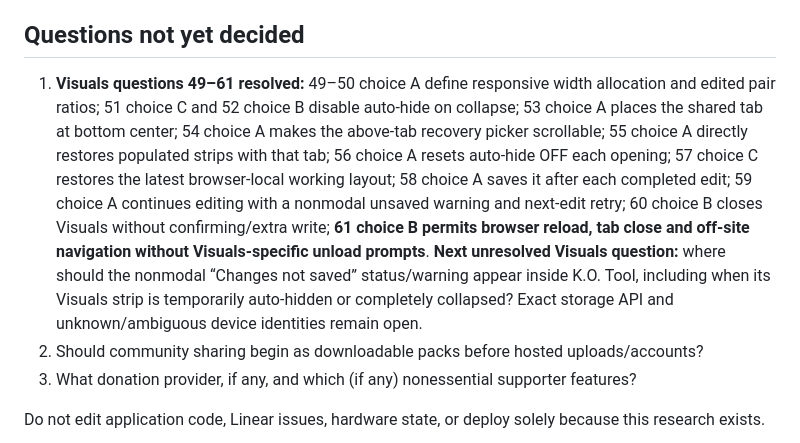
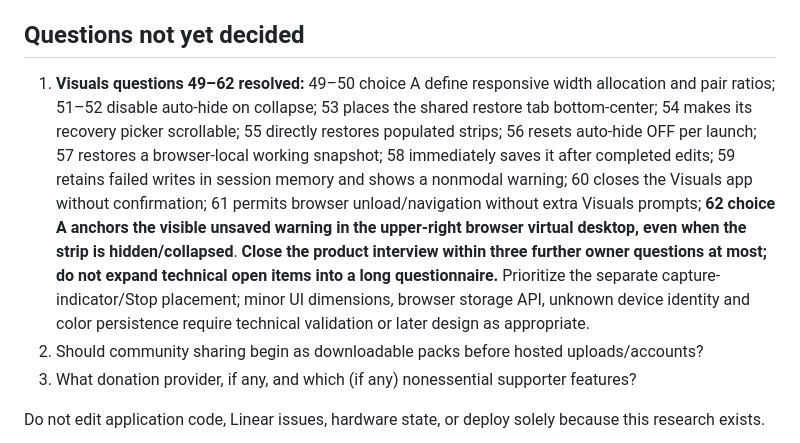
Before and after one commit to Zatumanen/Ko-tool, a Markdown page: docs/PRODUCT_RESEARCH.md, the part around one of its changes. Drawn GitHub-style.

Commit message:
docs(visuals): approve Q62 upper-right persistent unsaved status

```diff
--- a/docs/PRODUCT_RESEARCH.md
+++ b/docs/PRODUCT_RESEARCH.md
@@ -135,7 +136,7 @@ The owner is considering **donations** rather than putting essential functionali
 
 ## Questions not yet decided
 
-1. **Visuals questions 49–61 resolved:** 49–50 choice A define responsive width allocation and edited pair ratios; 51 choice C and 52 choice B disable auto-hide on collapse; 53 choice A places the shared tab at bottom center; 54 choice A makes the above-tab recovery picker scrollable; 55 choice A directly restores populated strips with that tab; 56 choice A resets auto-hide OFF each opening; 57 choice C restores the latest browser-local working layout; 58 choice A saves it after each completed edit; 59 choice A continues editing with a nonmodal unsaved warning and next-edit retry; 60 choice B closes Visuals without confirming/extra write; **61 choice B permits browser reload, tab close and off-site navigation without Visuals-specific unload prompts**. **Next unresolved Visuals question:** where should the nonmodal “Changes not saved” status/warning appear inside K.O. Tool, including when its Visuals strip is temporarily auto-hidden or completely collapsed? Exact storage API and unknown/ambiguous device identities remain open.
+1. **Visuals questions 49–62 resolved:** 49–50 choice A define responsive width allocation and pair ratios; 51–52 disable auto-hide on collapse; 53 places the shared restore tab bottom-center; 54 makes its recovery picker scrollable; 55 directly restores populated strips; 56 resets auto-hide OFF per launch; 57 restores a browser-local working snapshot; 58 immediately saves it after completed edits; 59 retains failed writes in session memory and shows a nonmodal warning; 60 closes the Visuals app without confirmation; 61 permits browser unload/navigation without extra Visuals prompts; **62 choice A anchors the visible unsaved warning in the upper-right browser virtual desktop, even when the strip is hidden/collapsed**. **Close the product interview within three further owner questions at most; do not expand technical open items into a long questionnaire.** Prioritize the separate capture-indicator/Stop placement; minor UI dimensions, browser storage API, unknown device identity and color persistence require technical validation or later design as appropriate.
 2. Should community sharing begin as downloadable packs before hosted uploads/accounts?
 3. What donation provider, if any, and which (if any) nonessential supporter features?
 
```
Also changed, not shown: other parts of docs/PRODUCT_RESEARCH.md (+1 -0 lines).
